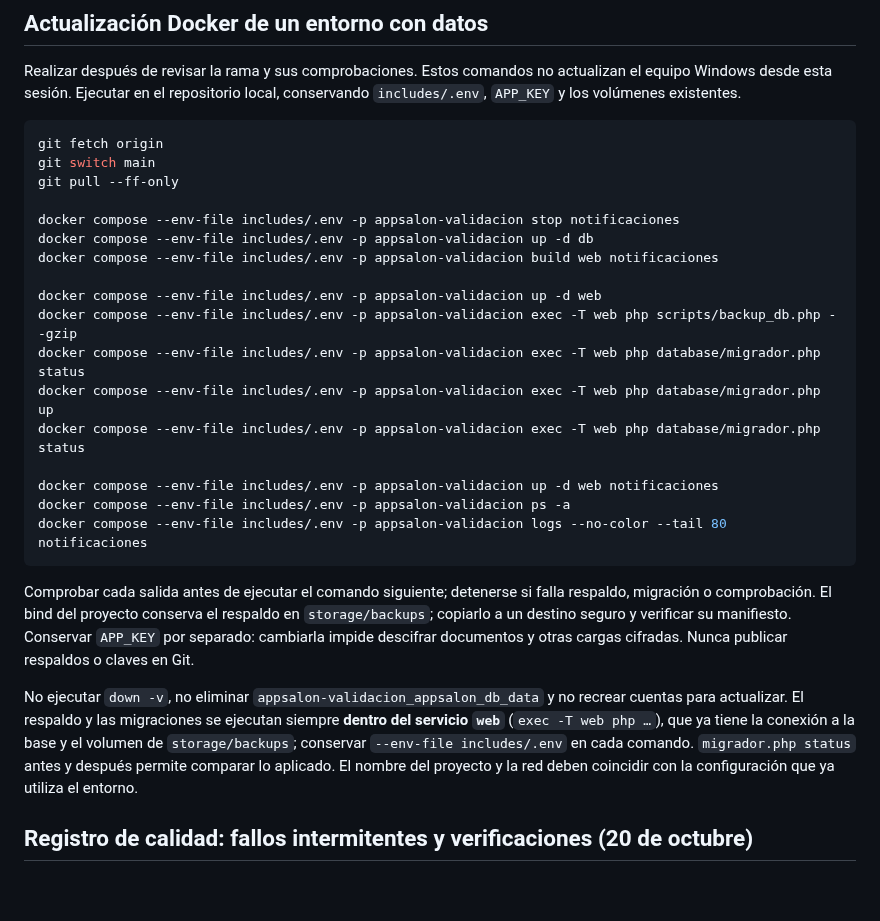
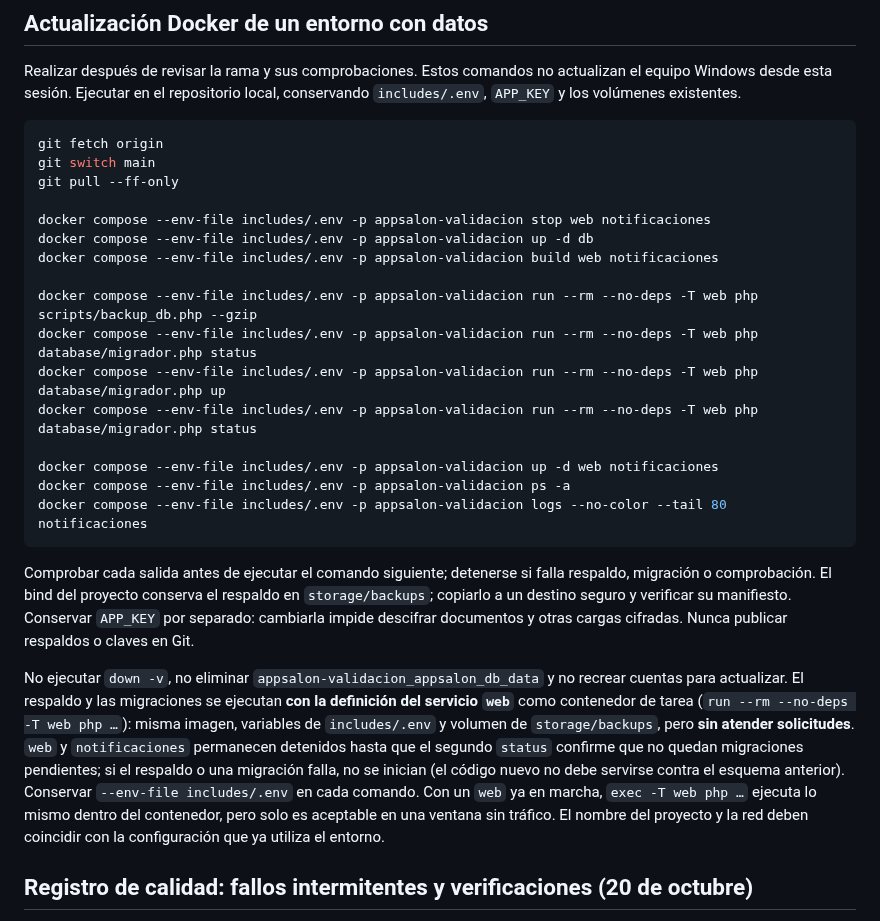
Before and after one commit to Johnsky-Games/AppSalon_PHP_MVC_JS_SASS, a Markdown page: docs/IMPLEMENTACION_ERP_Y_VALIDACION.md, the part around the change. GitHub-like rendering; blank space fills up the shorter version.

Commit message:
docs: respaldo y migraciones con web detenido (contenedor de tarea del servicio web)
Hallazgo de la revisión del PR #17: con web en marcha tras git pull se servía código nuevo contra el esquema anterior.

Co-Authored-By: Claude Sonnet 5.5 <noreply@anthropic.com>
Claude-Session: https://claude.ai/code/session_0191jkY6ofUKrRKbdYyCjJ71

```diff
--- a/docs/IMPLEMENTACION_ERP_Y_VALIDACION.md
+++ b/docs/IMPLEMENTACION_ERP_Y_VALIDACION.md
@@ -68,15 +68,14 @@ git fetch origin
 git switch main
 git pull --ff-only
 
-docker compose --env-file includes/.env -p appsalon-validacion stop notificaciones
+docker compose --env-file includes/.env -p appsalon-validacion stop web notificaciones
 docker compose --env-file includes/.env -p appsalon-validacion up -d db
 docker compose --env-file includes/.env -p appsalon-validacion build web notificaciones
 
-docker compose --env-file includes/.env -p appsalon-validacion up -d web
-docker compose --env-file includes/.env -p appsalon-validacion exec -T web php scripts/backup_db.php --gzip
-docker compose --env-file includes/.env -p appsalon-validacion exec -T web php database/migrador.php status
-docker compose --env-file includes/.env -p appsalon-validacion exec -T web php database/migrador.php up
-docker compose --env-file includes/.env -p appsalon-validacion exec -T web php database/migrador.php status
+docker compose --env-file includes/.env -p appsalon-validacion run --rm --no-deps -T web php scripts/backup_db.php --gzip
+docker compose --env-file includes/.env -p appsalon-validacion run --rm --no-deps -T web php database/migrador.php status
+docker compose --env-file includes/.env -p appsalon-validacion run --rm --no-deps -T web php database/migrador.php up
+docker compose --env-file includes/.env -p appsalon-validacion run --rm --no-deps -T web php database/migrador.php status
 
 docker compose --env-file includes/.env -p appsalon-validacion up -d web notificaciones
 docker compose --env-file includes/.env -p appsalon-validacion ps -a
@@ -85,7 +84,7 @@ docker compose --env-file includes/.env -p appsalon-validacion logs --no-color -
 
 Comprobar cada salida antes de ejecutar el comando siguiente; detenerse si falla respaldo, migración o comprobación. El bind del proyecto conserva el respaldo en `storage/backups`; copiarlo a un destino seguro y verificar su manifiesto. Conservar `APP_KEY` por separado: cambiarla impide descifrar documentos y otras cargas cifradas. Nunca publicar respaldos o claves en Git.
 
-No ejecutar `down -v`, no eliminar `appsalon-validacion_appsalon_db_data` y no recrear cuentas para actualizar. El respaldo y las migraciones se ejecutan siempre **dentro del servicio `web`** (`exec -T web php …`), que ya tiene la conexión a la base y el volumen de `storage/backups`; conservar `--env-file includes/.env` en cada comando. `migrador.php status` antes y después permite comparar lo aplicado. El nombre del proyecto y la red deben coincidir con la configuración que ya utiliza el entorno.
+No ejecutar `down -v`, no eliminar `appsalon-validacion_appsalon_db_data` y no recrear cuentas para actualizar. El respaldo y las migraciones se ejecutan **con la definición del servicio `web`** como contenedor de tarea (`run --rm --no-deps -T web php …`): misma imagen, variables de `includes/.env` y volumen de `storage/backups`, pero **sin atender solicitudes**. `web` y `notificaciones` permanecen detenidos hasta que el segundo `status` confirme que no quedan migraciones pendientes; si el respaldo o una migración falla, no se inician (el código nuevo no debe servirse contra el esquema anterior). Conservar `--env-file includes/.env` en cada comando. Con un `web` ya en marcha, `exec -T web php …` ejecuta lo mismo dentro del contenedor, pero solo es aceptable en una ventana sin tráfico. El nombre del proyecto y la red deben coincidir con la configuración que ya utiliza el entorno.
 
 ## Registro de calidad: fallos intermitentes y verificaciones (20 de octubre)
 
```
Also changed, not shown: docs/CONTABILIDAD_PROPIA.md (+1 -1 lines).
